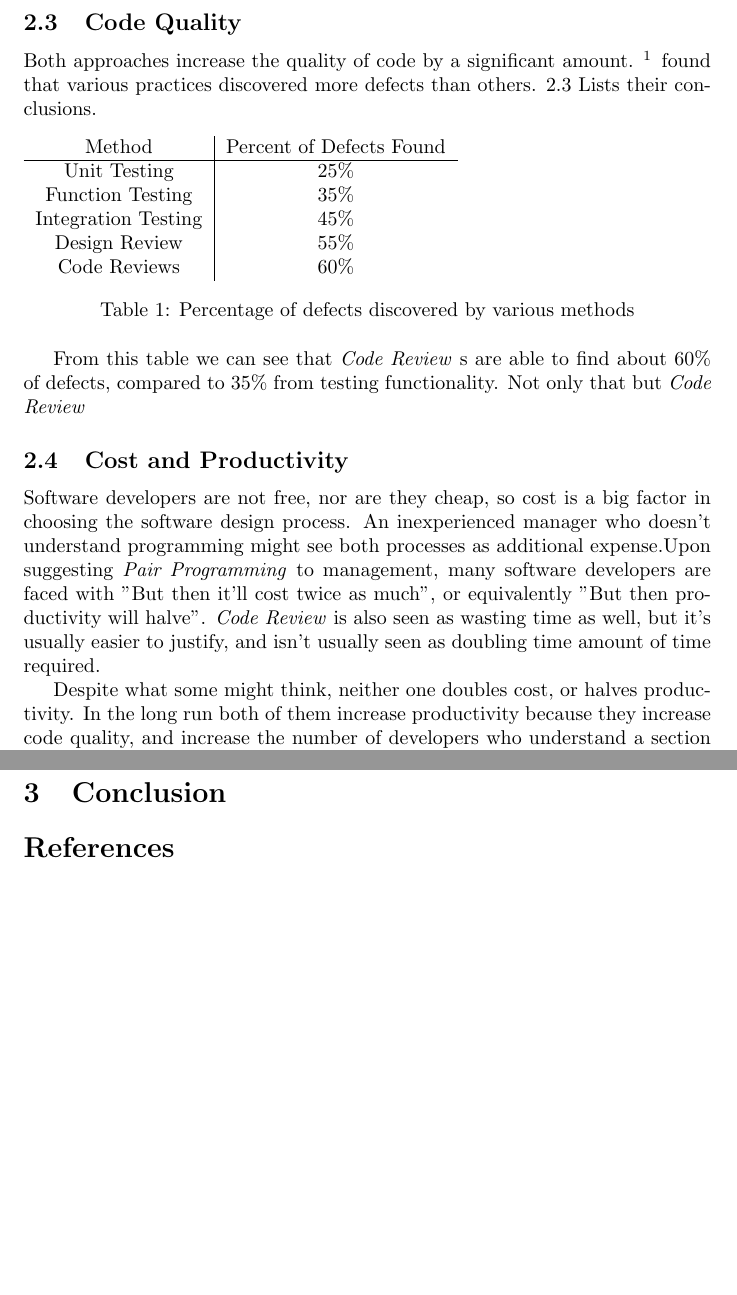
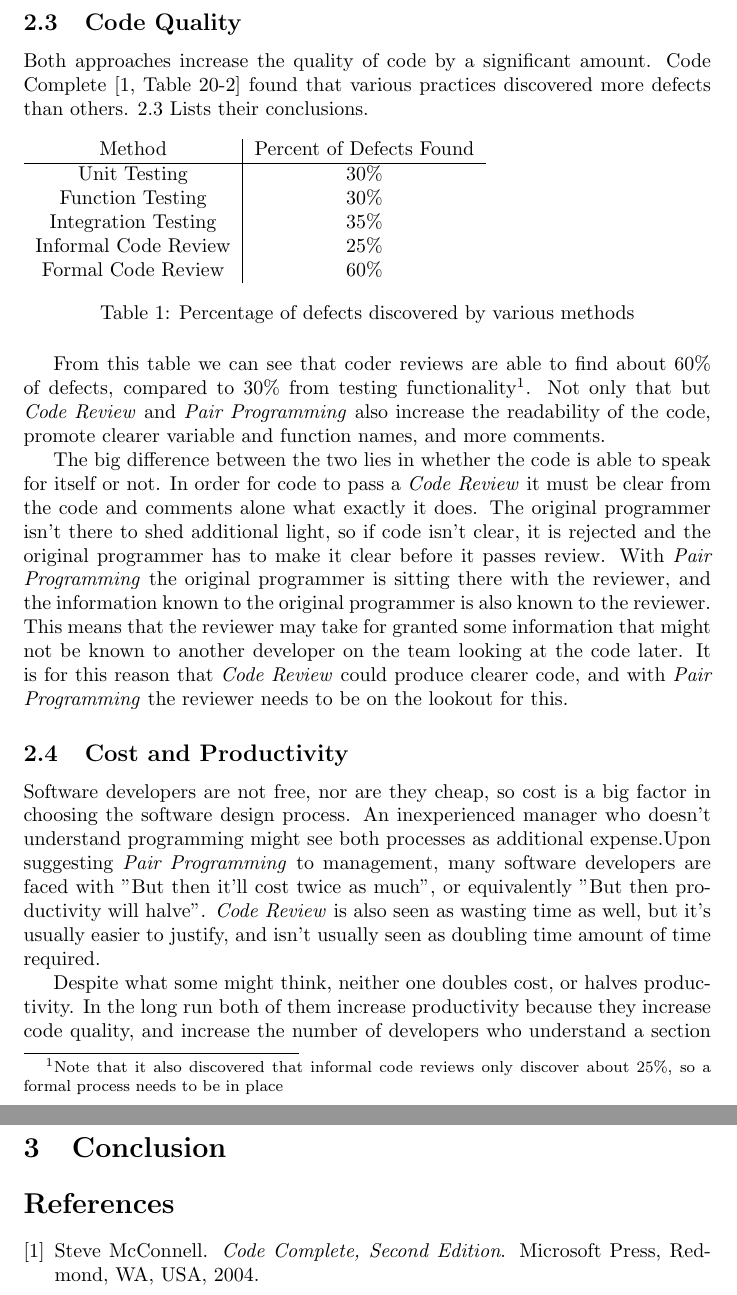
Before and after one commit to mirhagk/2I03Assign5, a LaTeX problem sheet (Assignment5Written.tex): two parts of pages 3 and 4 of 4 before the commit and two parts of pages 3 and 5 of 5 after it, joined at a grey line, cut so that both start at the same text, the shorter picture padded with empty space. Compiled offline with pdfLaTeX.

Commit message:
Added citation, fixed table
Also finished Code Quality section

```diff
--- a/Assignment5Written.tex
+++ b/Assignment5Written.tex
@@ -46,22 +46,24 @@ In each of these categories we will talk about what is similar and what is diffe
 
 \subsection{Code Quality}
 
-Both approaches increase the quality of code by a significant amount. \footnote{Cite Code Complete} found that various practices discovered more defects than others. \ref{tab:defect} Lists their conclusions.
+Both approaches increase the quality of code by a significant amount. Code Complete\cite[Table 20-2]{McConnell:2004:CCS:1096143} found that various practices discovered more defects than others. \ref{tab:defect} Lists their conclusions.
 
 \begin{table}[hb]
 \begin{tabular}{c|c}
 Method & Percent of Defects Found\\\hline
-Unit Testing & 25\% \\
-Function Testing & 35\% \\
-Integration Testing & 45\% \\
-Design Review & 55\% \\
-Code Reviews & 60\%\\
+Unit Testing & 30\% \\
+Function Testing & 30\% \\
+Integration Testing & 35\% \\
+Informal Code Review & 25\% \\
+Formal Code Review & 60\%\\
 \end{tabular}
 \label{tab:defect}
 \caption{Percentage of defects discovered by various methods}
 \end{table}
 
-From this table we can see that \CR s are able to find about 60\% of defects, compared to 35\% from testing functionality. Not only that but \CR
+From this table we can see that coder reviews are able to find about 60\% of defects, compared to 30\% from testing functionality\footnote{Note that it also discovered that informal code reviews only discover about 25\%, so a formal process needs to be in place}. Not only that but \CR and \PP also increase the readability of the code, promote clearer variable and function names, and more comments.
+
+The big difference between the two lies in whether the code is able to speak for itself or not. In order for code to pass a \CR it must be clear from the code and comments alone what exactly it does. The original programmer isn't there to shed additional light, so if code isn't clear, it is rejected and the original programmer has to make it clear before it passes review. With \PP the original programmer is sitting there with the reviewer, and the information known to the original programmer is also known to the reviewer. This means that the reviewer may take for granted some information that might not be known to another developer on the team looking at the code later. It is for this reason that \CR could produce clearer code, and with \PP the reviewer needs to be on the lookout for this.
 
 \subsection{Cost and Productivity}
 
```
Also changed, not shown: WA5BIB.bib (+8 -0 lines), Assignment5Written.bbl, Assignment5Written.tex (2 more changed lines).
